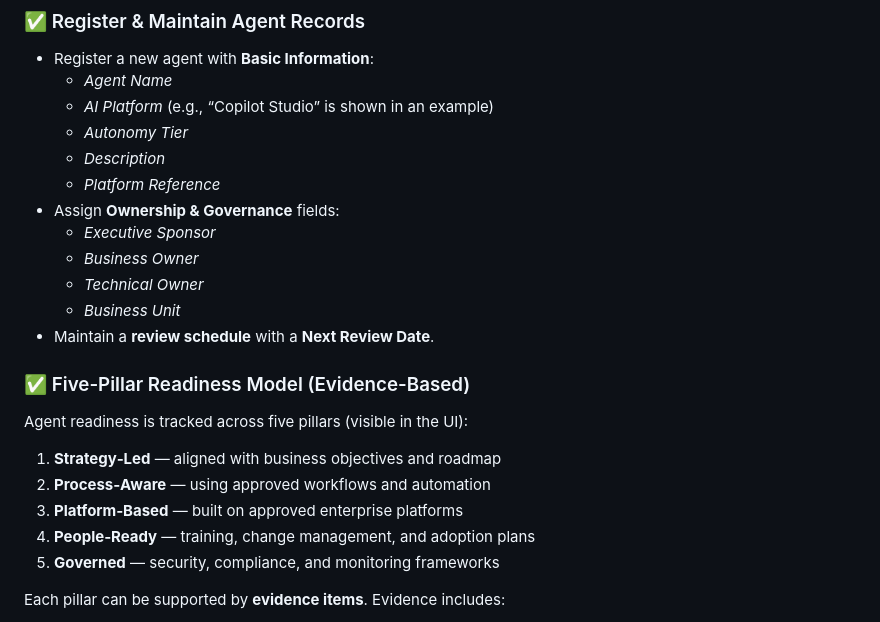
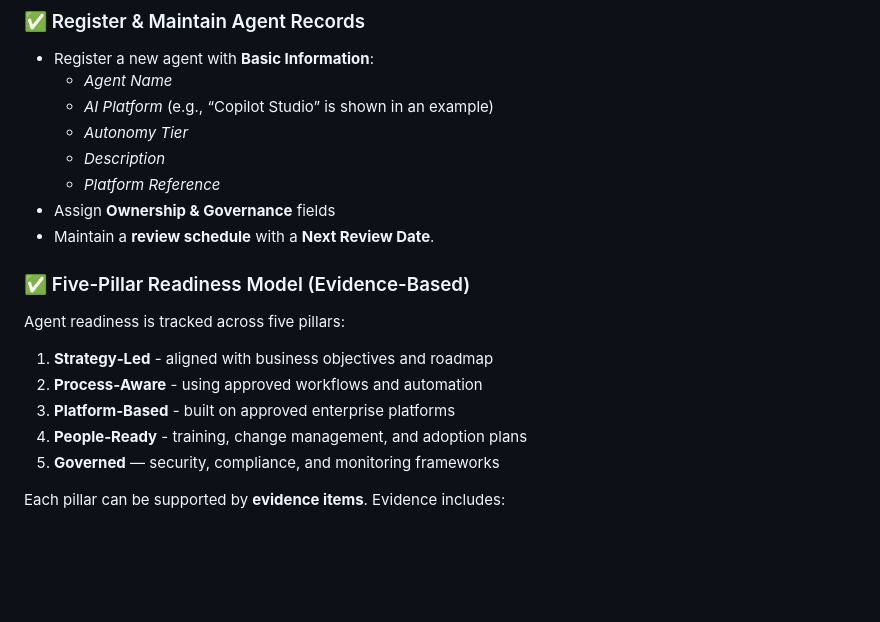
Before and after one commit to BojanBuhac/AI-Agent-Central, a Markdown page: README.md, the part around the change. Drawn GitHub-style; blank space fills up the shorter version.

```diff
--- a/README.md
+++ b/README.md
@@ -51,20 +51,16 @@ Agent Registry implements these as **five operational readiness pillars** used t
   - *Autonomy Tier*
   - *Description*
   - *Platform Reference*
-- Assign **Ownership & Governance** fields:
-  - *Executive Sponsor*
-  - *Business Owner*
-  - *Technical Owner*
-  - *Business Unit*
+- Assign **Ownership & Governance** fields
 - Maintain a **review schedule** with a **Next Review Date**.
 
 ### ✅ Five-Pillar Readiness Model (Evidence-Based)
-Agent readiness is tracked across five pillars (visible in the UI):
+Agent readiness is tracked across five pillars:
 
-1. **Strategy‑Led** — aligned with business objectives and roadmap
-2. **Process‑Aware** — using approved workflows and automation
-3. **Platform‑Based** — built on approved enterprise platforms
-4. **People‑Ready** — training, change management, and adoption plans
+1. **Strategy‑Led** - aligned with business objectives and roadmap
+2. **Process‑Aware** - using approved workflows and automation
+3. **Platform‑Based** - built on approved enterprise platforms
+4. **People‑Ready** - training, change management, and adoption plans
 5. **Governed** — security, compliance, and monitoring frameworks
 
 Each pillar can be supported by **evidence items**. Evidence includes:
```
